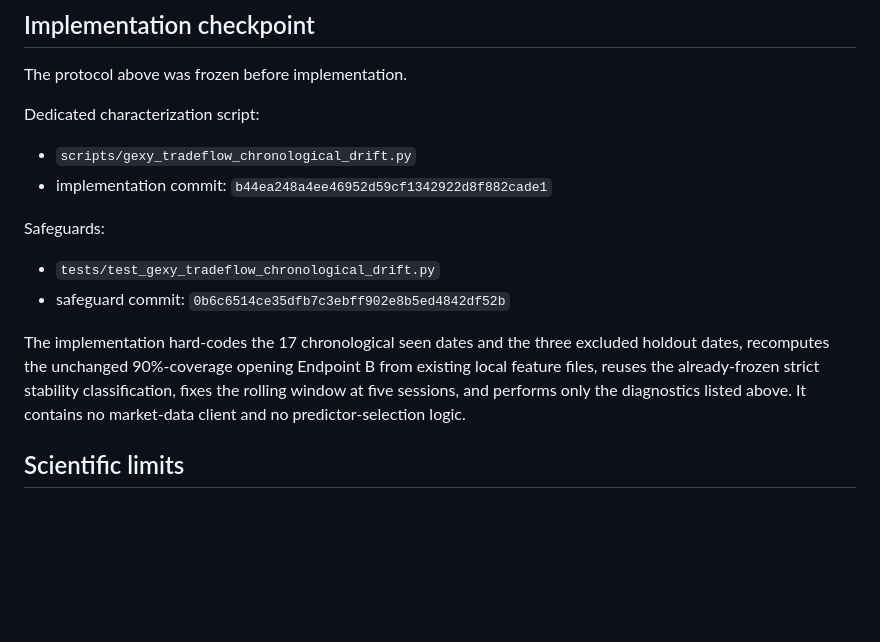
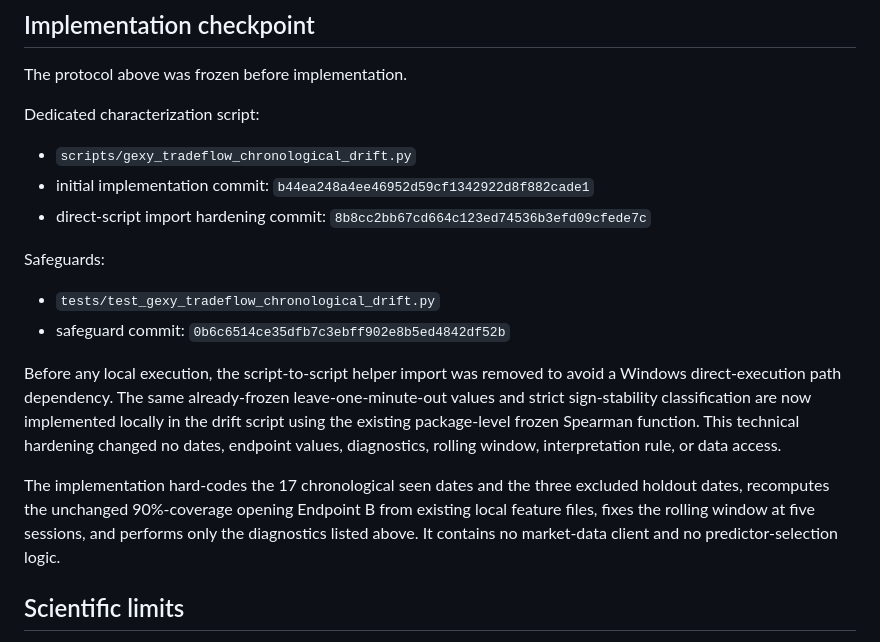
Before and after one commit to uciuscpa-design/EFI-AI, a Markdown page: docs/gexy_tradeflow_chronological_drift_protocol.md, the part around the change. Drawn GitHub-style; blank space fills up the shorter version.

Commit message:
Record drift script import hardening

```diff
--- a/docs/gexy_tradeflow_chronological_drift_protocol.md
+++ b/docs/gexy_tradeflow_chronological_drift_protocol.md
@@ -118,14 +118,17 @@ The protocol above was frozen before implementation.
 Dedicated characterization script:
 
 - `scripts/gexy_tradeflow_chronological_drift.py`
-- implementation commit: `b44ea248a4ee46952d59cf1342922d8f882cade1`
+- initial implementation commit: `b44ea248a4ee46952d59cf1342922d8f882cade1`
+- direct-script import hardening commit: `8b8cc2bb67cd664c123ed74536b3efd09cfede7c`
 
 Safeguards:
 
 - `tests/test_gexy_tradeflow_chronological_drift.py`
 - safeguard commit: `0b6c6514ce35dfb7c3ebff902e8b5ed4842df52b`
 
-The implementation hard-codes the 17 chronological seen dates and the three excluded holdout dates, recomputes the unchanged 90%-coverage opening Endpoint B from existing local feature files, reuses the already-frozen strict stability classification, fixes the rolling window at five sessions, and performs only the diagnostics listed above. It contains no market-data client and no predictor-selection logic.
+Before any local execution, the script-to-script helper import was removed to avoid a Windows direct-execution path dependency. The same already-frozen leave-one-minute-out values and strict sign-stability classification are now implemented locally in the drift script using the existing package-level frozen Spearman function. This technical hardening changed no dates, endpoint values, diagnostics, rolling window, interpretation rule, or data access.
+
+The implementation hard-codes the 17 chronological seen dates and the three excluded holdout dates, recomputes the unchanged 90%-coverage opening Endpoint B from existing local feature files, fixes the rolling window at five sessions, and performs only the diagnostics listed above. It contains no market-data client and no predictor-selection logic.
 
 ## Scientific limits
 
```
